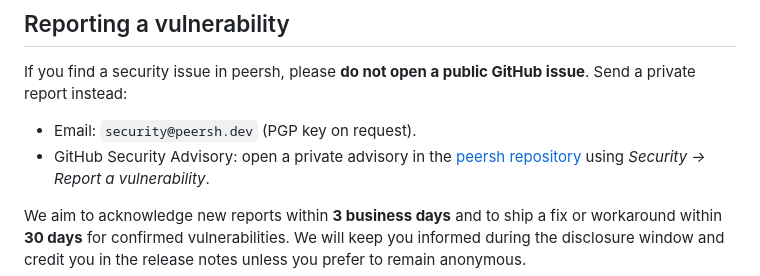
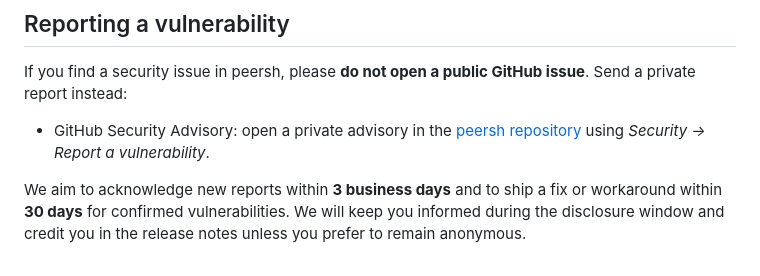
Before and after one commit to kamahei/peersh, a Markdown page: SECURITY.md, the part around one of its changes. GitHub-like rendering.

Commit message:
docs(security): drop personal contact email, route reports via GitHub Security Advisory

```diff
--- a/SECURITY.md
+++ b/SECURITY.md
@@ -5,5 +5,4 @@
 If you find a security issue in peersh, please **do not open a public
 GitHub issue**. Send a private report instead:
 
-- Email: `security@peersh.dev` (PGP key on request).
 - GitHub Security Advisory: open a private advisory in the
```
Also changed, not shown: other parts of SECURITY.md (+1 -1 lines).
